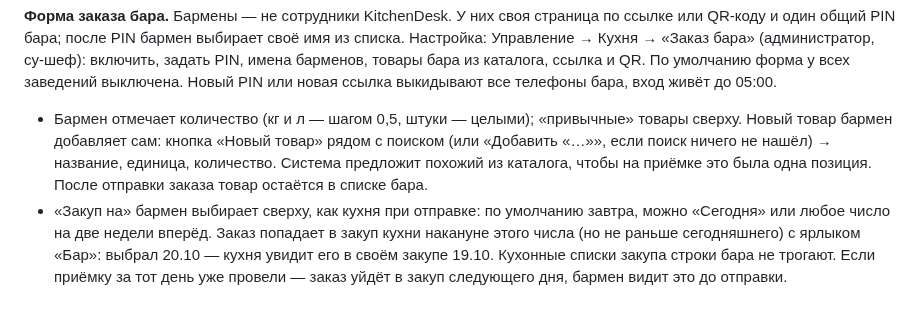
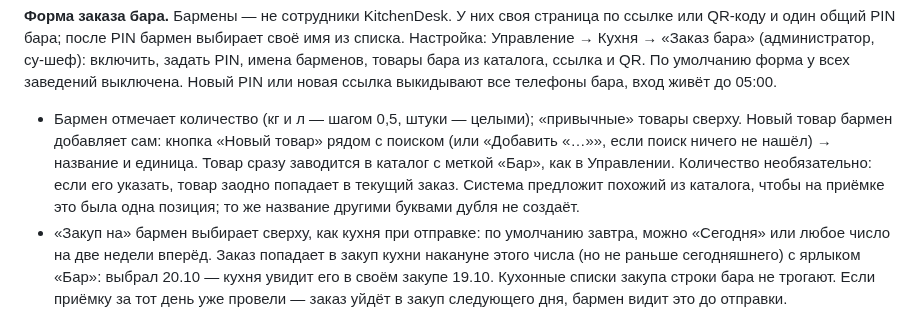
Before and after one commit to alisherphoto10-png/kitchen-guide, a Markdown page: print-agent/docs/kak-ustroen-kitchendesk.md, the part around the change. Drawn GitHub-style.

Commit message:
Справочник 6м: бармен заводит новый товар без количества
Co-Authored-By: Claude Opus 5.5 <noreply@anthropic.com>

```diff
--- a/print-agent/docs/kak-ustroen-kitchendesk.md
+++ b/print-agent/docs/kak-ustroen-kitchendesk.md
@@ -1455,9 +1455,11 @@ _Сверено с системой: 17.10.2026 (довоз, форма зака
 выкидывают все телефоны бара, вход живёт до 05:00.
 - Бармен отмечает количество (кг и л — шагом 0,5, штуки — целыми); «привычные»
   товары сверху. Новый товар бармен добавляет сам: кнопка «Новый товар» рядом
-  с поиском (или «Добавить «…»», если поиск ничего не нашёл) → название,
-  единица, количество. Система предложит похожий из каталога, чтобы на приёмке
-  это была одна позиция. После отправки заказа товар остаётся в списке бара.
+  с поиском (или «Добавить «…»», если поиск ничего не нашёл) → название и
+  единица. Товар сразу заводится в каталог с меткой «Бар», как в Управлении.
+  Количество необязательно: если его указать, товар заодно попадает в текущий
+  заказ. Система предложит похожий из каталога, чтобы на приёмке это была одна
+  позиция; то же название другими буквами дубля не создаёт.
 - «Закуп на» бармен выбирает сверху, как кухня при отправке: по умолчанию
   завтра, можно «Сегодня» или любое число на две недели вперёд. Заказ попадает
   в закуп кухни накануне этого числа (но не раньше сегодняшнего) с ярлыком
```
